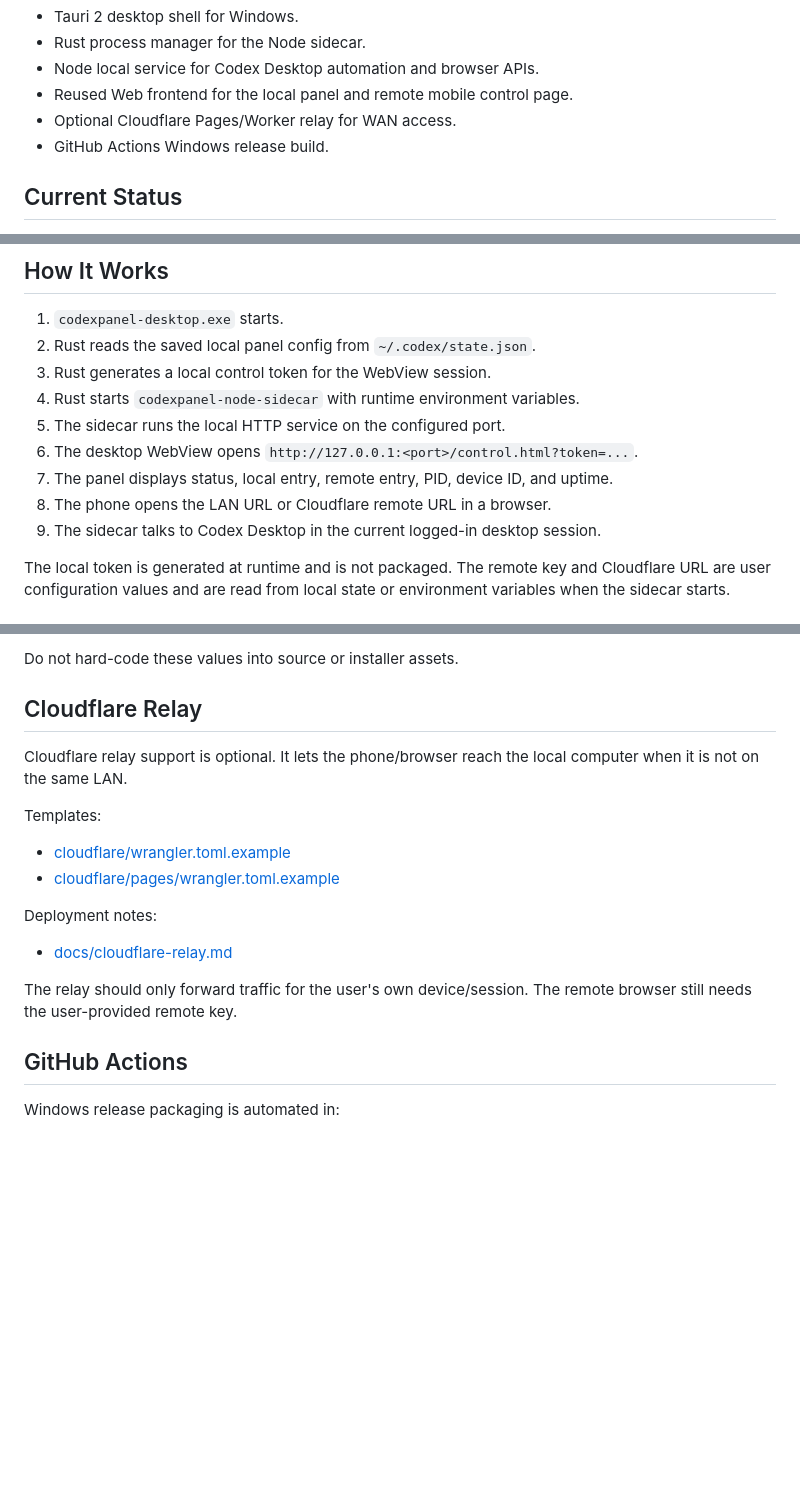
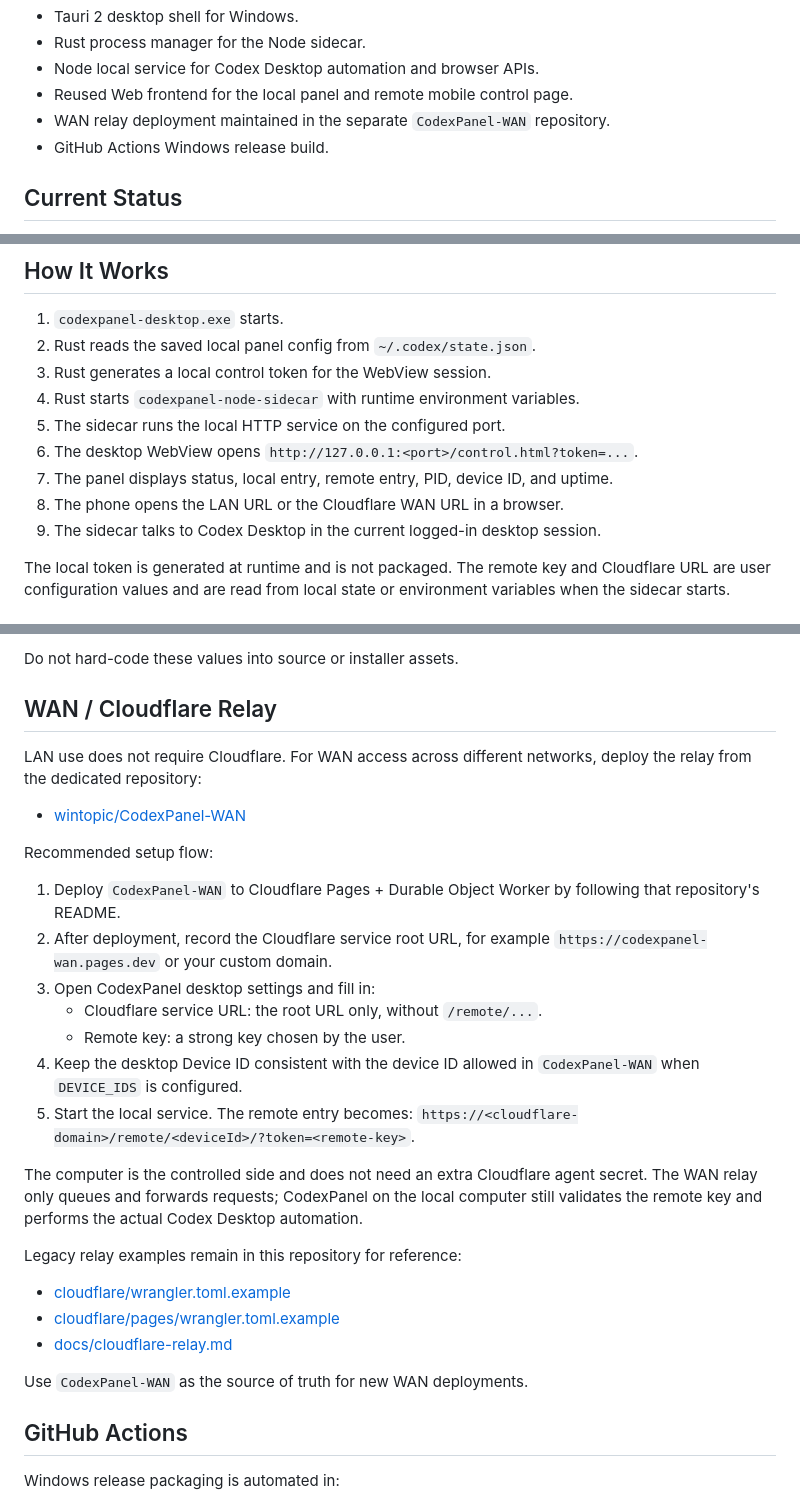
Before and after one commit to wintopic/CodexPanel, a Markdown page: README.md, 3 parts joined by grey strips. Rendered like a GitHub page; blank space fills up the shorter version.

Commit message:
docs: link WAN deployment guide

```diff
--- a/README.md
+++ b/README.md
@@ -12,7 +12,7 @@ This repository contains the open local-control implementation:
 - Rust process manager for the Node sidecar.
 - Node local service for Codex Desktop automation and browser APIs.
 - Reused Web frontend for the local panel and remote mobile control page.
-- Optional Cloudflare Pages/Worker relay for WAN access.
+- WAN relay deployment maintained in the separate `CodexPanel-WAN` repository.
 - GitHub Actions Windows release build.
 
 ## Current Status
@@ -65,7 +65,7 @@ The Node sidecar serves:
 5. The sidecar runs the local HTTP service on the configured port.
 6. The desktop WebView opens `http://127.0.0.1:<port>/control.html?token=...`.
 7. The panel displays status, local entry, remote entry, PID, device ID, and uptime.
-8. The phone opens the LAN URL or Cloudflare remote URL in a browser.
+8. The phone opens the LAN URL or the Cloudflare WAN URL in a browser.
 9. The sidecar talks to Codex Desktop in the current logged-in desktop session.
 
 The local token is generated at runtime and is not packaged. The remote key and
@@ -173,22 +173,39 @@ Main fields:
 
 Do not hard-code these values into source or installer assets.
 
-## Cloudflare Relay
+## WAN / Cloudflare Relay
 
-Cloudflare relay support is optional. It lets the phone/browser reach the local
-computer when it is not on the same LAN.
+LAN use does not require Cloudflare. For WAN access across different networks,
+deploy the relay from the dedicated repository:
 
-Templates:
+- [wintopic/CodexPanel-WAN](https://github.com/wintopic/CodexPanel-WAN)
+
+Recommended setup flow:
+
+1. Deploy `CodexPanel-WAN` to Cloudflare Pages + Durable Object Worker by
+   following that repository's README.
+2. After deployment, record the Cloudflare service root URL, for example
+   `https://codexpanel-wan.pages.dev` or your custom domain.
+3. Open CodexPanel desktop settings and fill in:
+   - Cloudflare service URL: the root URL only, without `/remote/...`.
+   - Remote key: a strong key chosen by the user.
+4. Keep the desktop Device ID consistent with the device ID allowed in
+   `CodexPanel-WAN` when `DEVICE_IDS` is configured.
+5. Start the local service. The remote entry becomes:
+   `https://<cloudflare-domain>/remote/<deviceId>/?token=<remote-key>`.
+
+The computer is the controlled side and does not need an extra Cloudflare agent
+secret. The WAN relay only queues and forwards requests; CodexPanel on the local
+computer still validates the remote key and performs the actual Codex Desktop
+automation.
+
+Legacy relay examples remain in this repository for reference:
 
 - [cloudflare/wrangler.toml.example](cloudflare/wrangler.toml.example)
 - [cloudflare/pages/wrangler.toml.example](cloudflare/pages/wrangler.toml.example)
-
-Deployment notes:
-
 - [docs/cloudflare-relay.md](docs/cloudflare-relay.md)
 
-The relay should only forward traffic for the user's own device/session. The
-remote browser still needs the user-provided remote key.
+Use `CodexPanel-WAN` as the source of truth for new WAN deployments.
 
 ## GitHub Actions
 
```
Also changed, not shown: docs/cloudflare-relay.md (+4 -0 lines).
